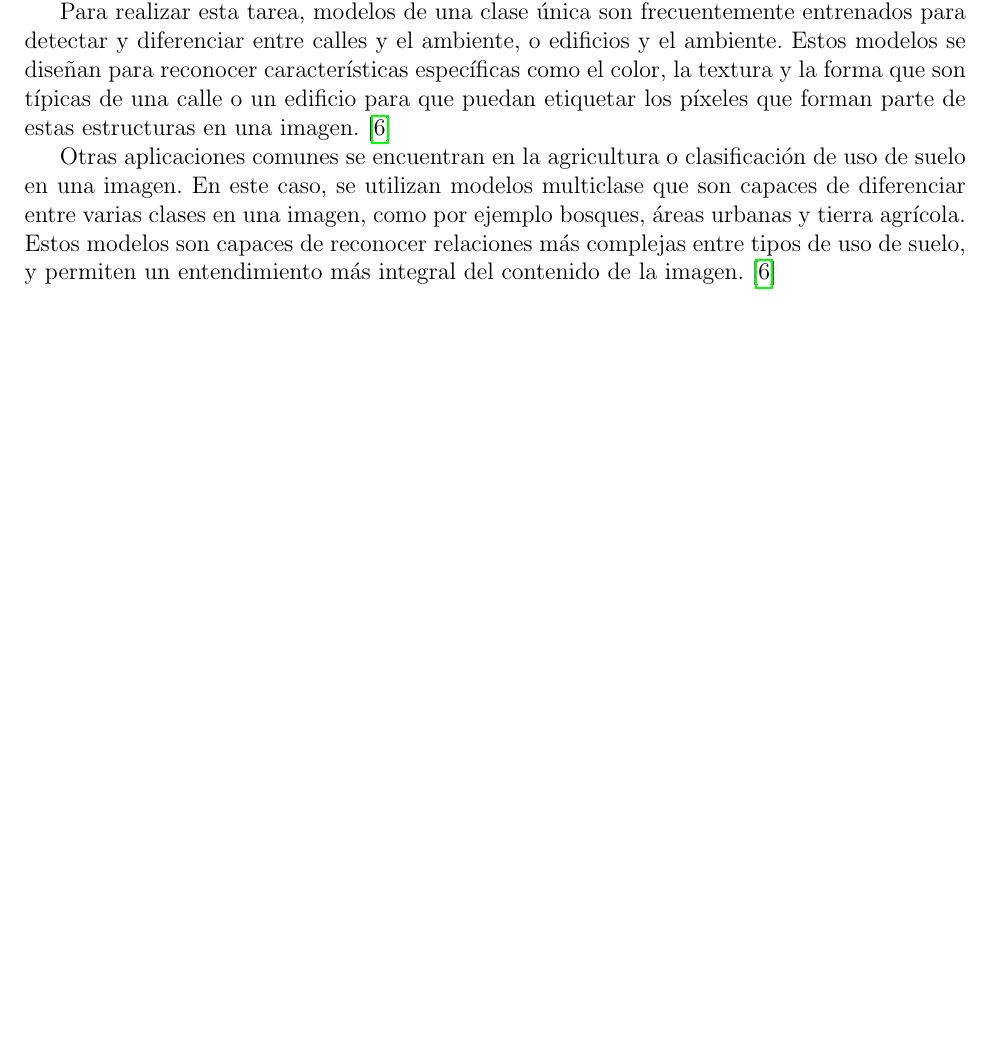
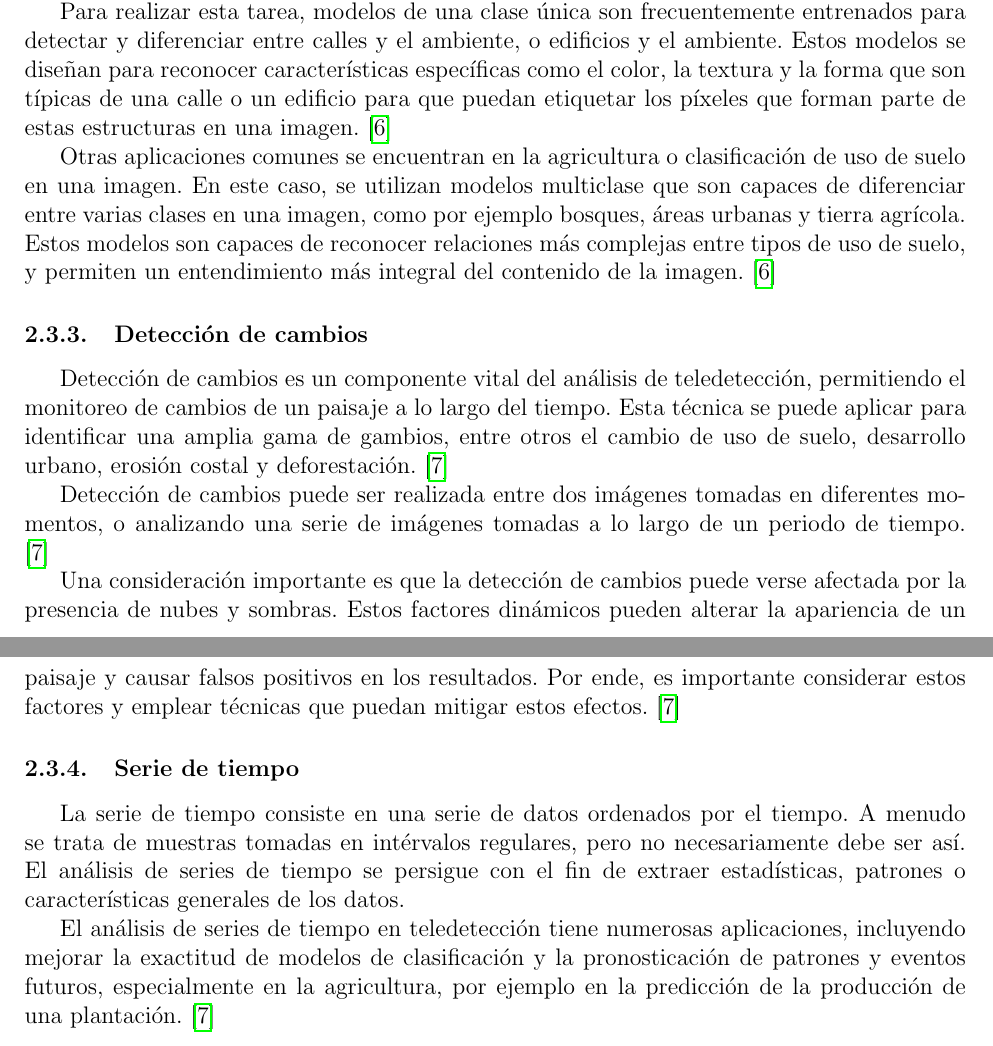
Before and after one commit to giodueck/Tesis, a LaTeX document (LaTeX/primera-presentacion/main.tex, which reads LaTeX/primera-presentacion/sections/ea/analisis-imagenes-satelitales.tex): part of page 5 of 9 before the commit and two parts of pages 5 and 6 of 10 after it, the two joined at a grey line, cut so that both start at the same text, the shorter picture padded with empty space. Compiled offline with pdfLaTeX.

Commit message:
Primera presentacion: finish image analysis types section

```diff
--- a/LaTeX/primera-presentacion/sections/ea/analisis-imagenes-satelitales.tex
+++ b/LaTeX/primera-presentacion/sections/ea/analisis-imagenes-satelitales.tex
@@ -38,3 +38,27 @@ Otras aplicaciones comunes se encuentran en la agricultura o clasificación de u
 se utilizan modelos multiclase que son capaces de diferenciar entre varias clases en una imagen, como por ejemplo
 bosques, áreas urbanas y tierra agrícola. Estos modelos son capaces de reconocer relaciones más complejas entre tipos
 de uso de suelo, y permiten un entendimiento más integral del contenido de la imagen. \autocite{cole-segmentation}
+
+\subsubsection{Detección de cambios}
+
+Detección de cambios es un componente vital del análisis de teledetección, permitiendo el monitoreo de cambios de un
+paisaje a lo largo del tiempo. Esta técnica se puede aplicar para identificar una amplia gama de gambios, entre otros
+el cambio de uso de suelo, desarrollo urbano, erosión costal y deforestación. \autocite{repo-satellite-image-dl}
+
+Detección de cambios puede ser realizada entre dos imágenes tomadas en diferentes momentos, o analizando una serie de
+imágenes tomadas a lo largo de un periodo de tiempo. \autocite{repo-satellite-image-dl}
+
+Una consideración importante es que la detección de cambios puede verse afectada por la presencia de nubes y sombras.
+Estos factores dinámicos pueden alterar la apariencia de un paisaje y causar falsos positivos en los resultados. Por
+ende, es importante considerar estos factores y emplear técnicas que puedan mitigar estos efectos.
+\autocite{repo-satellite-image-dl}
+
+\subsubsection{Serie de tiempo}
+
+La serie de tiempo consiste en una serie de datos ordenados por el tiempo. A menudo se trata de muestras tomadas en
+intérvalos regulares, pero no necesariamente debe ser así. El análisis de series de tiempo se persigue con el fin de
+extraer estadísticas, patrones o características generales de los datos.
+
+El análisis de series de tiempo en teledetección tiene numerosas aplicaciones, incluyendo mejorar la exactitud de
+modelos de clasificación y la pronosticación de patrones y eventos futuros, especialmente en la agricultura, por
+ejemplo en la predicción de la producción de una plantación. \autocite{repo-satellite-image-dl}
```
Also changed, not shown: LaTeX/primera-presentacion/main.pdf.
